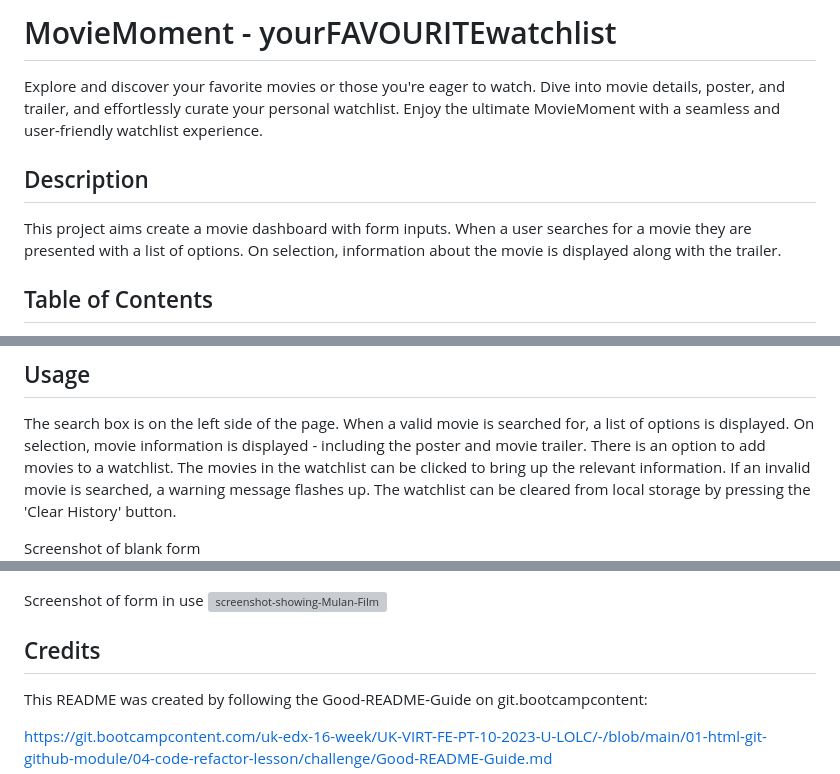
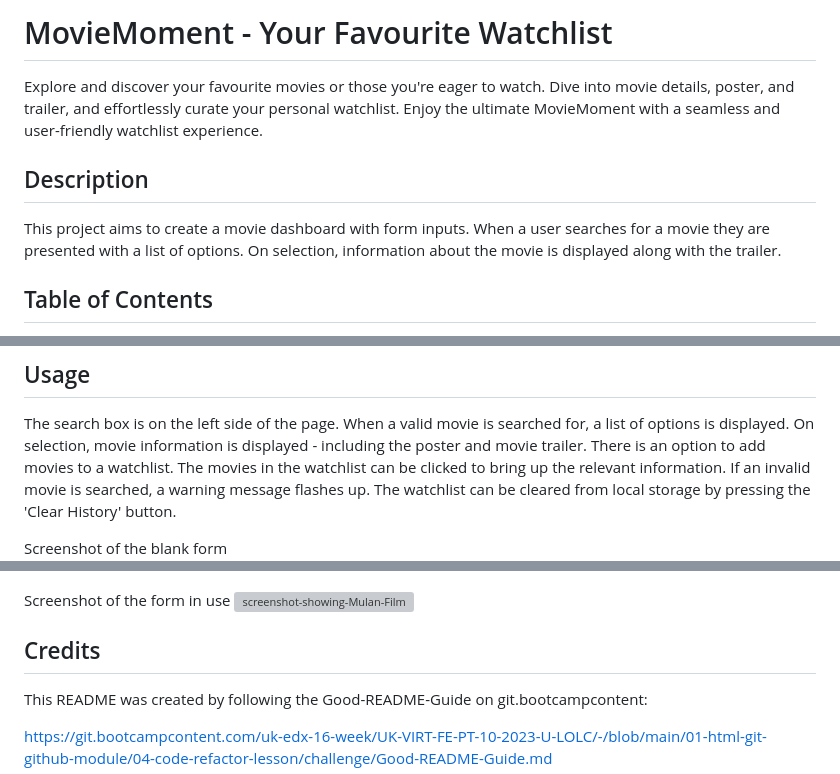
Before and after one commit to Meisterstu/movieMoment, a Markdown page: README.md, 3 parts joined by grey strips. GitHub-like rendering; grey boxes are pictures that could not be loaded.

Commit message:
fixed spelling errors

```diff
--- a/README.md
+++ b/README.md
@@ -1,10 +1,10 @@
-# MovieMoment - yourFAVOURITEwatchlist
-Explore and discover your favorite movies or those you're eager to watch. Dive into movie details, poster, and trailer, and effortlessly curate your personal watchlist. Enjoy the ultimate MovieMoment with a seamless and user-friendly watchlist experience.
+# MovieMoment - Your Favourite Watchlist
+Explore and discover your favourite movies or those you're eager to watch. Dive into movie details, poster, and trailer, and effortlessly curate your personal watchlist. Enjoy the ultimate MovieMoment with a seamless and user-friendly watchlist experience.
 
 
 ## Description
 
-This project aims create a movie dashboard with form inputs. When a user searches for a movie they are presented with a list of options. On selection, information about the movie is displayed along with the trailer.
+This project aims to create a movie dashboard with form inputs. When a user searches for a movie they are presented with a list of options. On selection, information about the movie is displayed along with the trailer.
 
 
 ## Table of Contents
@@ -21,10 +21,10 @@ This project aims create a movie dashboard with form inputs. When a user searche
 
 The search box is on the left side of the page. When a valid movie is searched for, a list of options is displayed. On selection, movie information is displayed - including the poster and movie trailer. There is an option to add movies to a watchlist. The movies in the watchlist can be clicked to bring up the relevant information. If an invalid movie is searched, a warning message flashes up. The watchlist can be cleared from local storage by pressing the 'Clear History' button.
 
-Screenshot of blank form
+Screenshot of the blank form
 <img width="1440" alt="screenshot-of-blank-form" src="./assets/images/ScreenshotLaunch.png">
 
-Screenshot of form in use
+Screenshot of the form in use
 <img width="1440" alt="screenshot-showing-Mulan-Film" src="./assets/images/ScreenshotMulan.png">
 
 
```
Also changed, not shown: other parts of README.md (+1 -1 lines).
